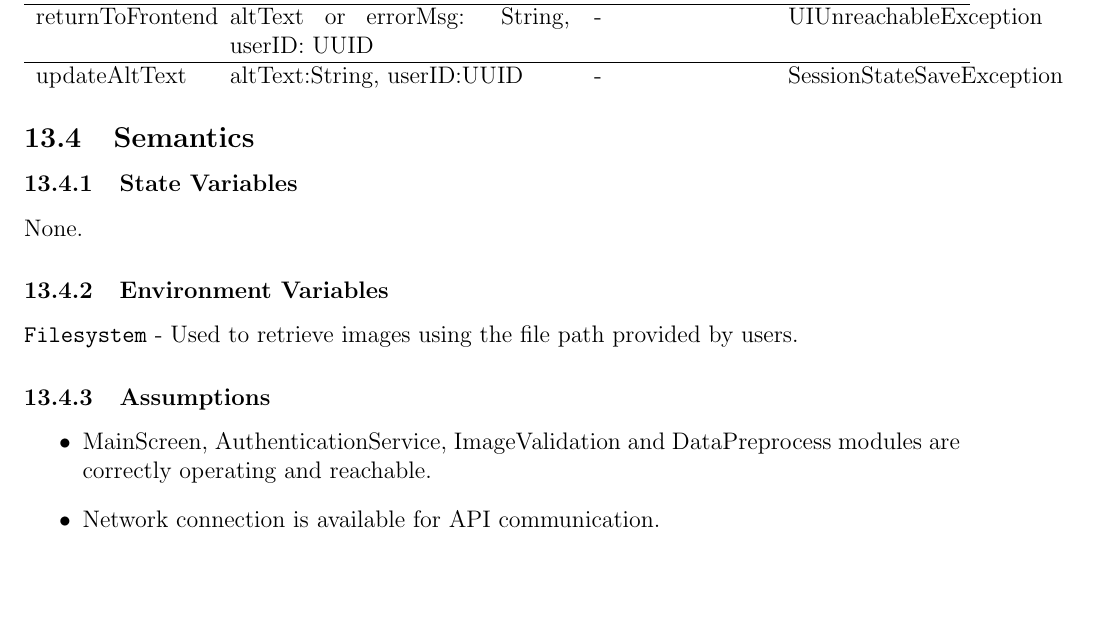
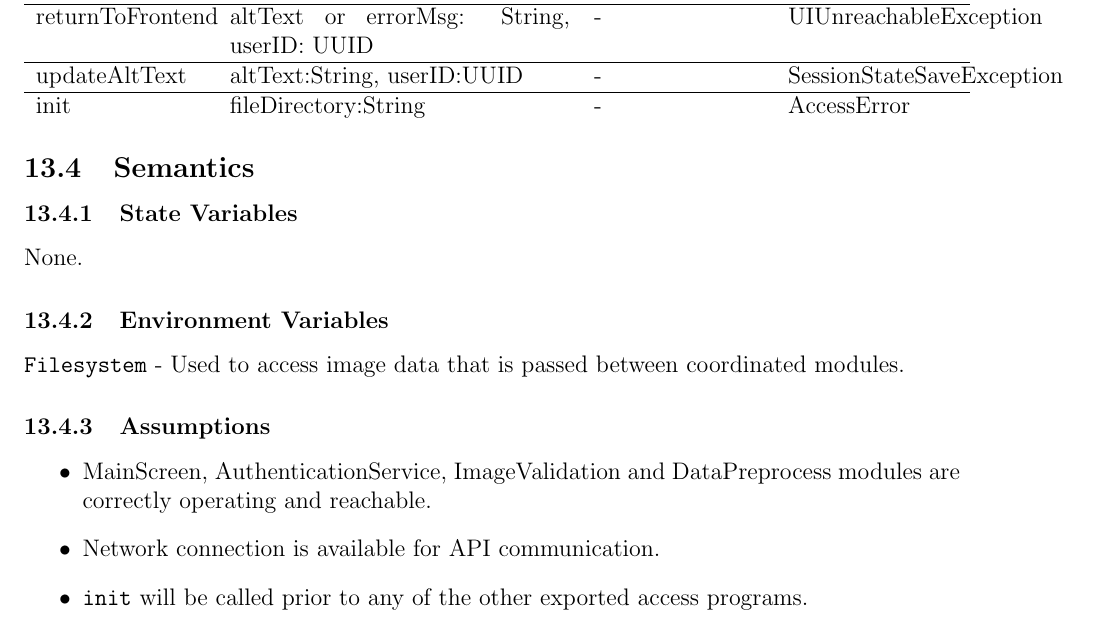
Before and after one commit to 4G06-CAPSTONE-2025/Reading4All, a LaTeX document (docs/Design/SoftDetailedDes/MIS.tex): part of page 23 of 46, cut so that both start at the same text, the shorter picture padded with empty space. Compiled offline with pdfLaTeX.

Commit message:
implementing TA feedback for abstract objects to have initialization methods

```diff
--- a/docs/Design/SoftDetailedDes/MIS.tex
+++ b/docs/Design/SoftDetailedDes/MIS.tex
@@ -654,6 +654,8 @@ getAltText & imagePath:String, userToken: UUID & altText:String & AltTextNotFoun
 returnToFrontend & altText or errorMsg: String, userID: UUID & - & UIUnreachableException \\
 \hline
 updateAltText & altText:String, userID:UUID & - & SessionStateSaveException\\
+\hline
+init & fileDirectory:String &-& AccessError\\
 \end{tabular}
 \end{center}
 
@@ -663,13 +665,14 @@ updateAltText & altText:String, userID:UUID & - & SessionStateSaveException\\
 None.
 
 \subsubsection{Environment Variables}
-\texttt{Filesystem} - Used to retrieve images using the file path provided by users.
+\texttt{Filesystem} -  Used to access image data that is passed between coordinated modules.
 
 \subsubsection{Assumptions}
 
 \begin{itemize}
   \item MainScreen, AuthenticationService, ImageValidation and DataPreprocess modules are correctly operating and reachable.
   \item Network connection is available for API communication.
+  \item \texttt{init} will be called prior to any of the other exported access programs.
 \end{itemize}
 
 \subsubsection{Access Routine Semantics}
```
